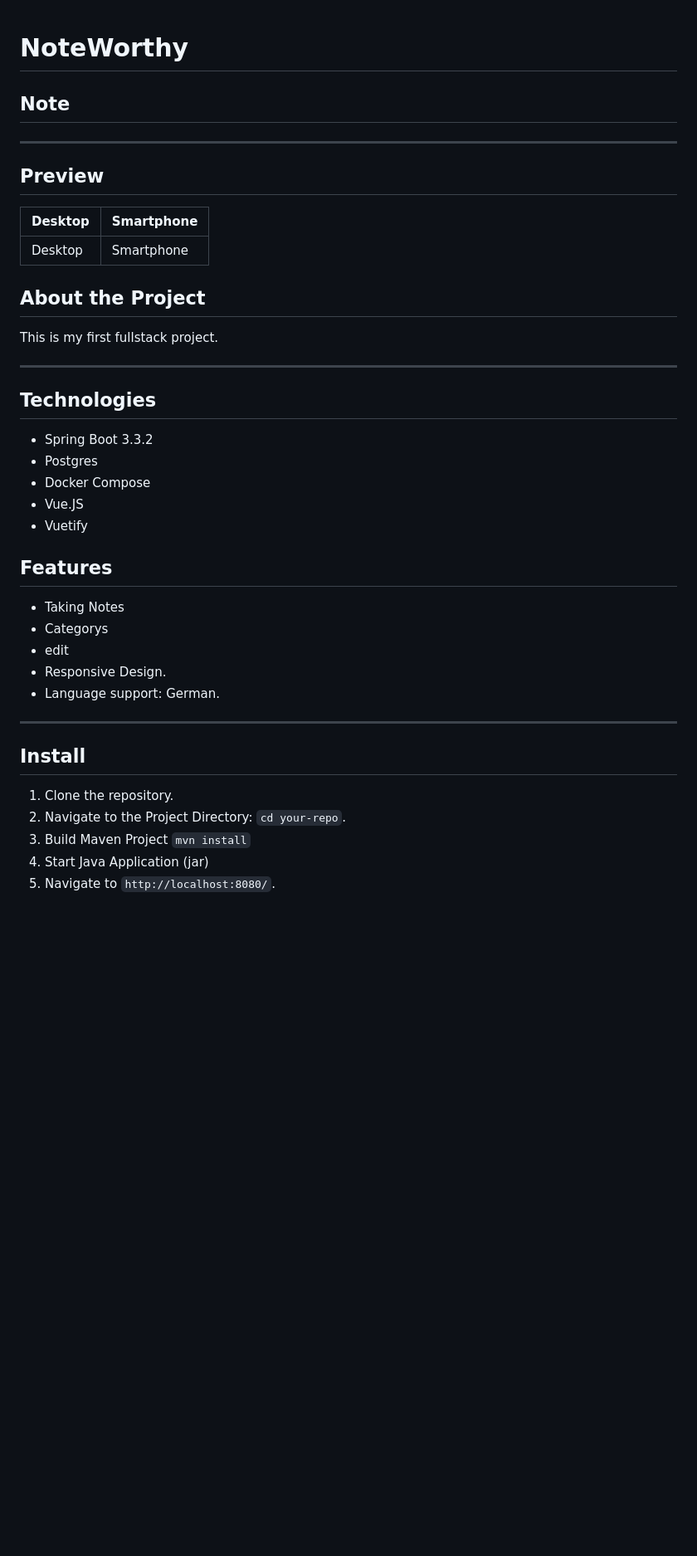
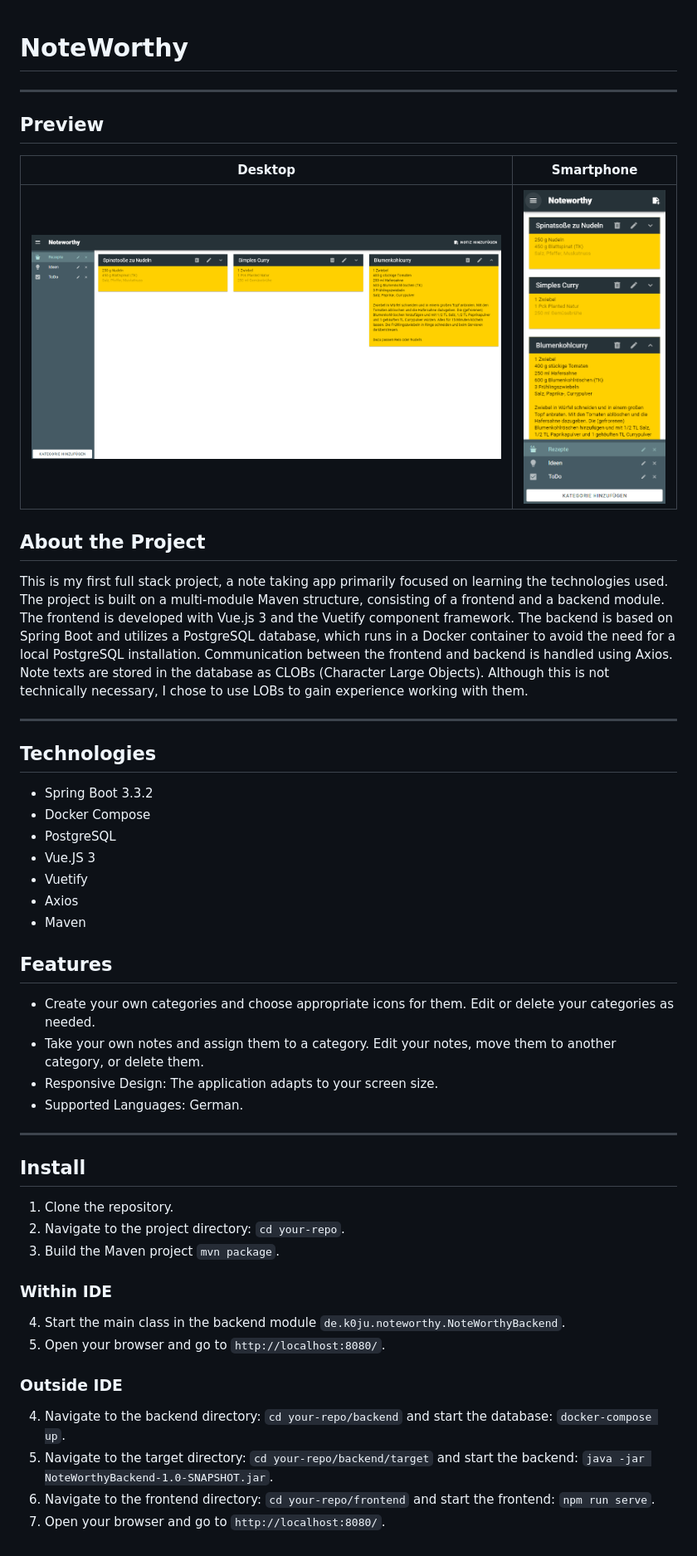
Before and after one commit to k0ju/NoteWorthy, a Markdown page: README.md, the part around the change. Shown: that part at 83% size. GitHub-like rendering; pictures changed too: assets/noteworthy_desktop.png (added), assets/noteworthy_smartphone.png (added); blank space fills up the shorter version.

Commit message:
updated database properties + added ReadMe

```diff
--- a/README.md
+++ b/README.md
@@ -1,40 +1,48 @@
 # NoteWorthy
-## Note
 
 ------
 
 ## Preview
 | Desktop | Smartphone |
 | --- | --- |
-| Desktop | Smartphone |
+| ![Desktop](./assets/noteworthy_desktop.png) | ![Smartphone](./assets/noteworthy_smartphone.png) |
 
 ## About the Project
-This is my first fullstack project.
+This is my first full stack project, a note taking app primarily focused on learning the technologies used. The project is built on a multi-module Maven structure, consisting of a frontend and a backend module. The frontend is developed with Vue.js 3 and the Vuetify component framework. The backend is based on Spring Boot and utilizes a PostgreSQL database, which runs in a Docker container to avoid the need for a local PostgreSQL installation. Communication between the frontend and backend is handled using Axios. Note texts are stored in the database as CLOBs (Character Large Objects). Although this is not technically necessary, I chose to use LOBs to gain experience working with them.
 
 ------
 
 ## Technologies
 
 * Spring Boot 3.3.2
-* Postgres
 * Docker Compose
-* Vue.JS
+* PostgreSQL
+* Vue.JS 3
 * Vuetify
+* Axios
+* Maven
 
 ## Features
 
-* Taking Notes
-* Categorys
-* edit
-* Responsive Design.
-* Language support: German.
+* Create your own categories and choose appropriate icons for them. Edit or delete your categories as needed.
+* Take your own notes and assign them to a category. Edit your notes, move them to another category, or delete them.
+* Responsive Design: The application adapts to your screen size.
+* Supported Languages: German.
 
 ------
 
 ## Install
 
 1. Clone the repository.
-2. Navigate to the Project Directory: `cd your-repo`.
-3. Build Maven Project `mvn install`
-4. Start Java Application (jar)
-5. Navigate to `http://localhost:8080/`.
+2. Navigate to the project directory: `cd your-repo`.
+3. Build the Maven project `mvn package`.
+
+### Within IDE
+4. Start the main class in the backend module `de.k0ju.noteworthy.NoteWorthyBackend`.
+5. Open your browser and go to `http://localhost:8080/`.
+
+### Outside IDE
+4. Navigate to the backend directory: `cd your-repo/backend` and start the database: `docker-compose up`.
+5. Navigate to the target directory: `cd your-repo/backend/target` and start the backend: `java -jar NoteWorthyBackend-1.0-SNAPSHOT.jar`.
+6. Navigate to the frontend directory: `cd your-repo/frontend` and start the frontend: `npm run serve`.
+7. Open your browser and go to `http://localhost:8080/`.
```
Also changed, not shown: 2 other files.
